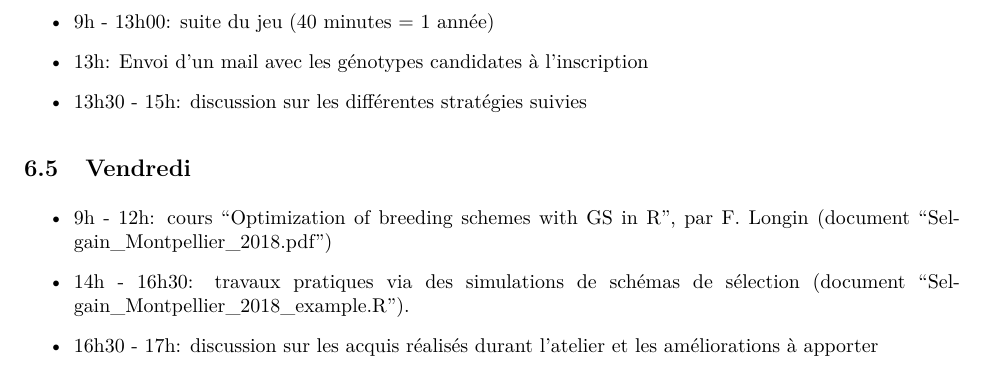
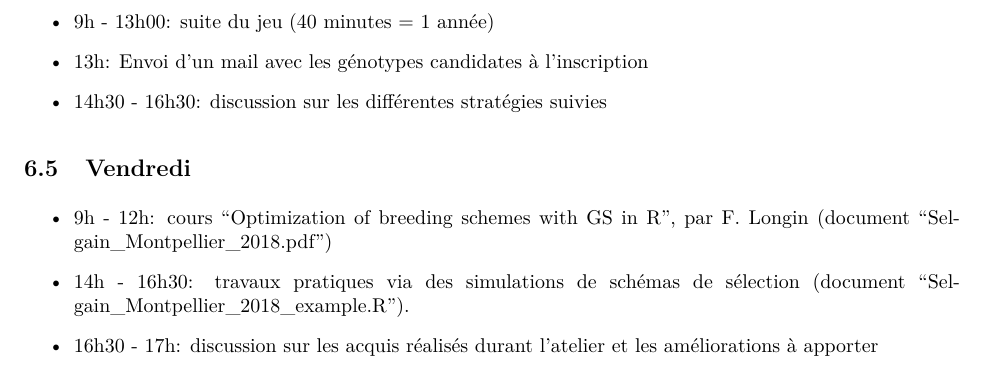
Before and after one commit to jacquesdavid/SELGEN2021, an R Markdown document (emploi-du-temps-atelier-selgen-2021.Rmd): part of page 4 of 4, cut so that both start at the same text. The pictures show the output file emploi-du-temps-atelier-selgen-2021.pdf that the author committed with the source.

Commit message:
nouvel emploi du temps

```diff
--- a/emploi-du-temps-atelier-selgen-2021.Rmd
+++ b/emploi-du-temps-atelier-selgen-2021.Rmd
@@ -144,7 +144,7 @@ Veuillez en prendre connaissance et vous y conformer (contactez les auteurs en c
 
 * 13h: Envoi d'un mail avec les génotypes candidates à l'inscription
 
-* 13h30 - 15h: discussion sur les différentes stratégies suivies
+* 14h30 - 16h30: discussion sur les différentes stratégies suivies
 
 
 ## Vendredi
```
Also changed, not shown: emploi-du-temps-atelier-selgen-2021.pdf.
